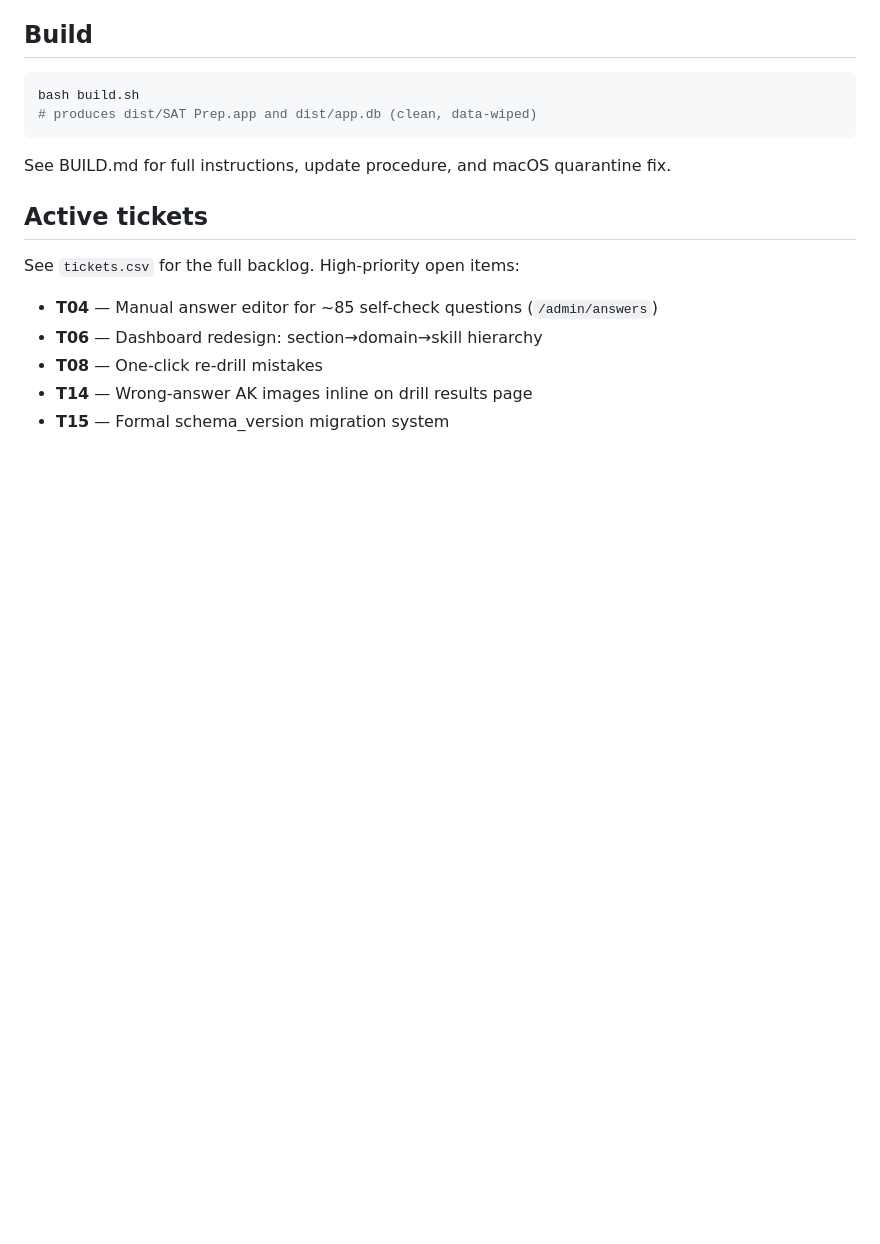
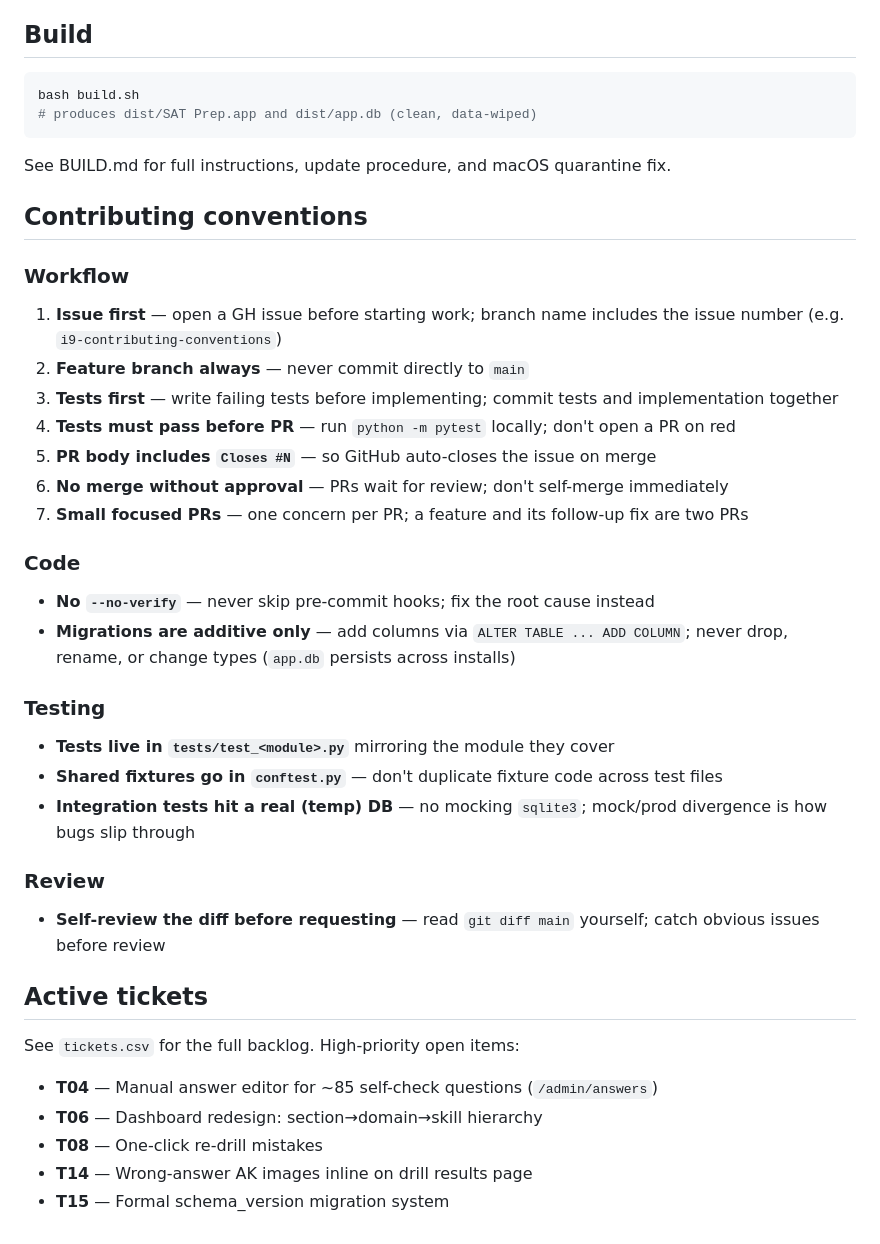
Before and after one commit to spuniani/drill-sergeant, a Markdown page: CLAUDE.md, the part around the change. Rendered like a GitHub page; blank space fills up the shorter version.

Commit message:
Add contributing conventions to CLAUDE.md
Documents workflow (issue-first, feature branches, TDD, PR/merge rules),
code conventions (no --no-verify, additive-only migrations), testing
structure, and self-review expectations.

Co-Authored-By: Claude Sonnet 4.6 <noreply@anthropic.com>

```diff
--- a/CLAUDE.md
+++ b/CLAUDE.md
@@ -73,6 +73,29 @@ bash build.sh
 
 See BUILD.md for full instructions, update procedure, and macOS quarantine fix.
 
+## Contributing conventions
+
+### Workflow
+1. **Issue first** — open a GH issue before starting work; branch name includes the issue number (e.g. `i9-contributing-conventions`)
+2. **Feature branch always** — never commit directly to `main`
+3. **Tests first** — write failing tests before implementing; commit tests and implementation together
+4. **Tests must pass before PR** — run `python -m pytest` locally; don't open a PR on red
+5. **PR body includes `Closes #N`** — so GitHub auto-closes the issue on merge
+6. **No merge without approval** — PRs wait for review; don't self-merge immediately
+7. **Small focused PRs** — one concern per PR; a feature and its follow-up fix are two PRs
+
+### Code
+- **No `--no-verify`** — never skip pre-commit hooks; fix the root cause instead
+- **Migrations are additive only** — add columns via `ALTER TABLE ... ADD COLUMN`; never drop, rename, or change types (`app.db` persists across installs)
+
+### Testing
+- **Tests live in `tests/test_<module>.py`** mirroring the module they cover
+- **Shared fixtures go in `conftest.py`** — don't duplicate fixture code across test files
+- **Integration tests hit a real (temp) DB** — no mocking `sqlite3`; mock/prod divergence is how bugs slip through
+
+### Review
+- **Self-review the diff before requesting** — read `git diff main` yourself; catch obvious issues before review
+
 ## Active tickets
 
 See `tickets.csv` for the full backlog. High-priority open items:
```
